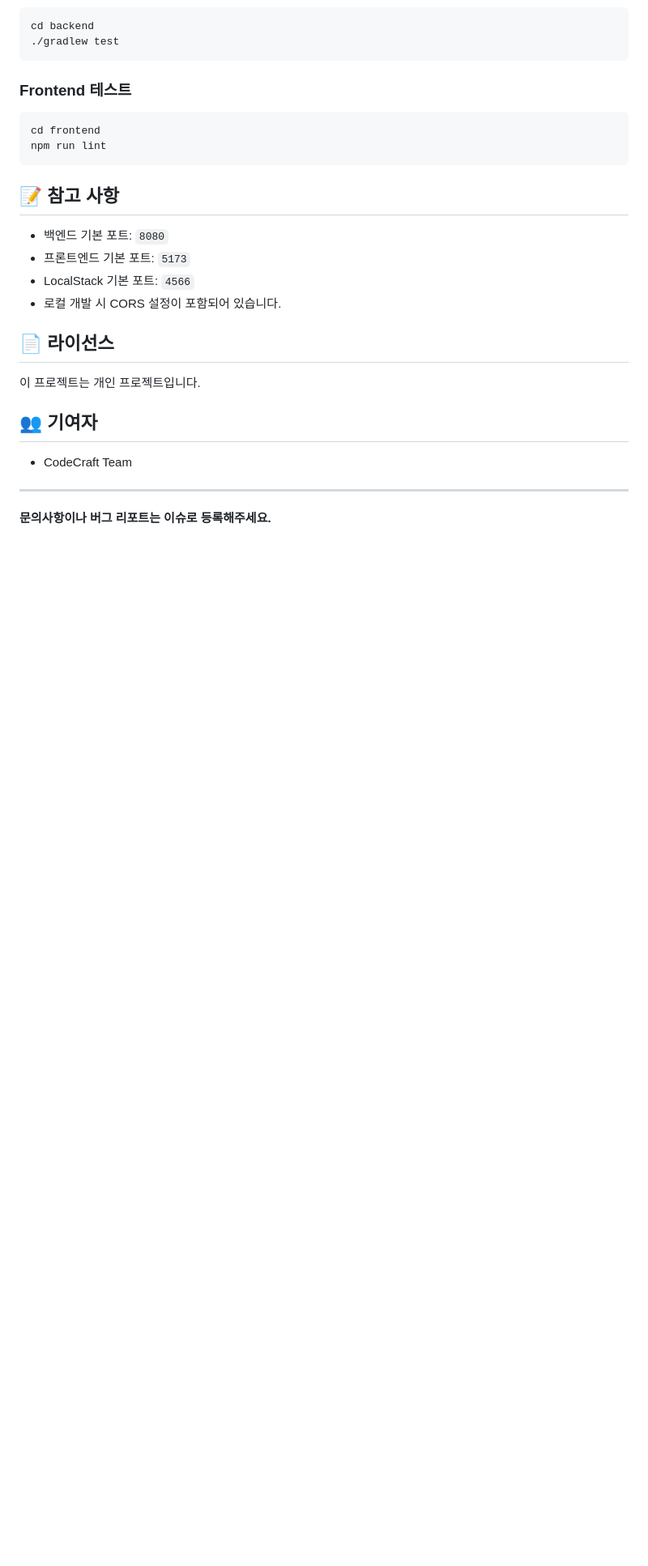
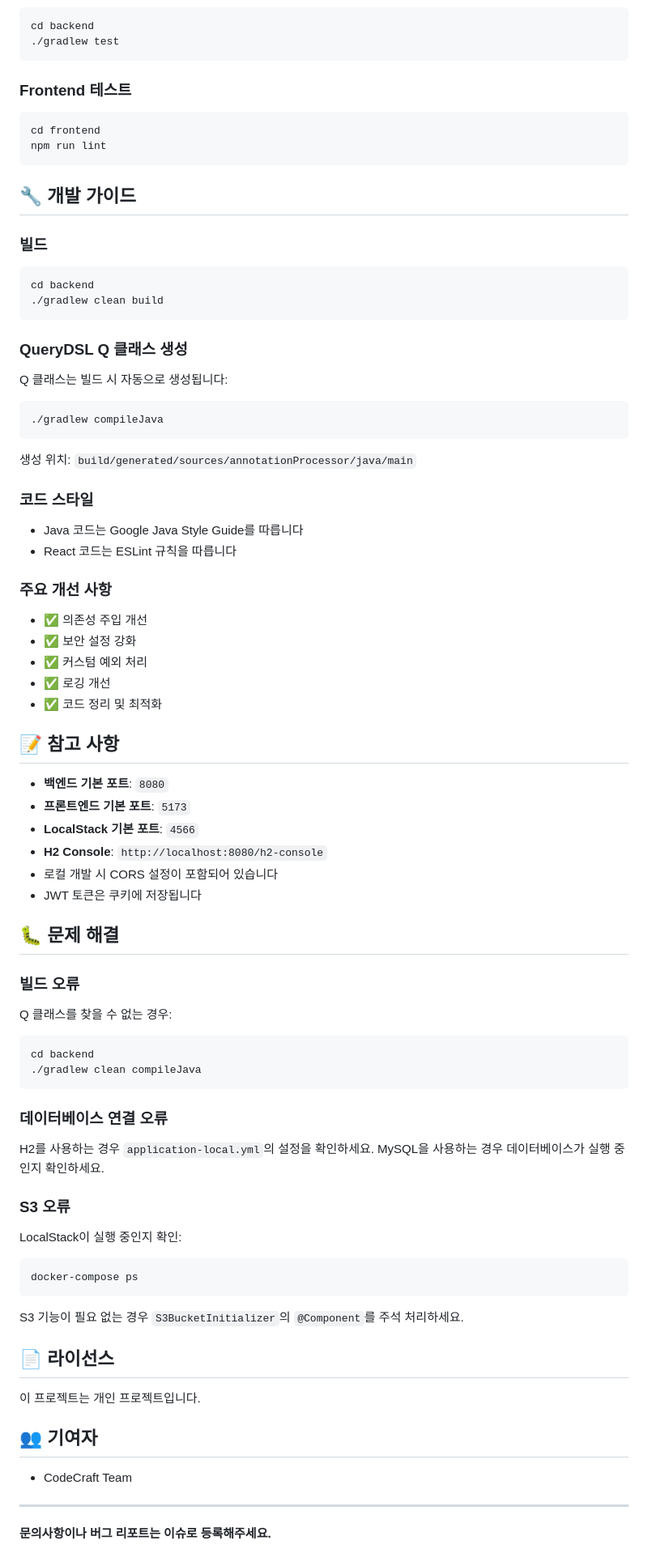
Before and after one commit to nohojong/jejuplanning, a Markdown page: README.md, the part around the change printed below. Shown: that part at 81% size. GitHub-like rendering; blank space fills up the shorter version.

````diff
--- a/README.md
+++ b/README.md
@@ -243,12 +294,70 @@ cd frontend
 npm run lint
 ```
 
+## 🔧 개발 가이드
+
+### 빌드
+
+```bash
+cd backend
+./gradlew clean build
+```
+
+### QueryDSL Q 클래스 생성
+
+Q 클래스는 빌드 시 자동으로 생성됩니다:
+
+```bash
+./gradlew compileJava
+```
+
+생성 위치: `build/generated/sources/annotationProcessor/java/main`
+
+### 코드 스타일
+
+- Java 코드는 Google Java Style Guide를 따릅니다
+- React 코드는 ESLint 규칙을 따릅니다
+
+### 주요 개선 사항
+
+- ✅ 의존성 주입 개선
+- ✅ 보안 설정 강화
+- ✅ 커스텀 예외 처리
+- ✅ 로깅 개선
+- ✅ 코드 정리 및 최적화
+
 ## 📝 참고 사항
 
-- 백엔드 기본 포트: `8080`
-- 프론트엔드 기본 포트: `5173`
-- LocalStack 기본 포트: `4566`
-- 로컬 개발 시 CORS 설정이 포함되어 있습니다.
+- **백엔드 기본 포트**: `8080`
+- **프론트엔드 기본 포트**: `5173`
+- **LocalStack 기본 포트**: `4566`
+- **H2 Console**: `http://localhost:8080/h2-console`
+- 로컬 개발 시 CORS 설정이 포함되어 있습니다
+- JWT 토큰은 쿠키에 저장됩니다
+
+## 🐛 문제 해결
+
+### 빌드 오류
+
+Q 클래스를 찾을 수 없는 경우:
+```bash
+cd backend
+./gradlew clean compileJava
+```
+
+### 데이터베이스 연결 오류
+
+H2를 사용하는 경우 `application-local.yml`의 설정을 확인하세요.
+MySQL을 사용하는 경우 데이터베이스가 실행 중인지 확인하세요.
+
+### S3 오류
+
+LocalStack이 실행 중인지 확인:
+```bash
+docker-compose ps
+```
+
+S3 기능이 필요 없는 경우 `S3BucketInitializer`의 `@Component`를 주석 처리하세요.
 
 ## 📄 라이선스
 
````
Also changed, not shown: other parts of README.md (+104 -53 lines).
